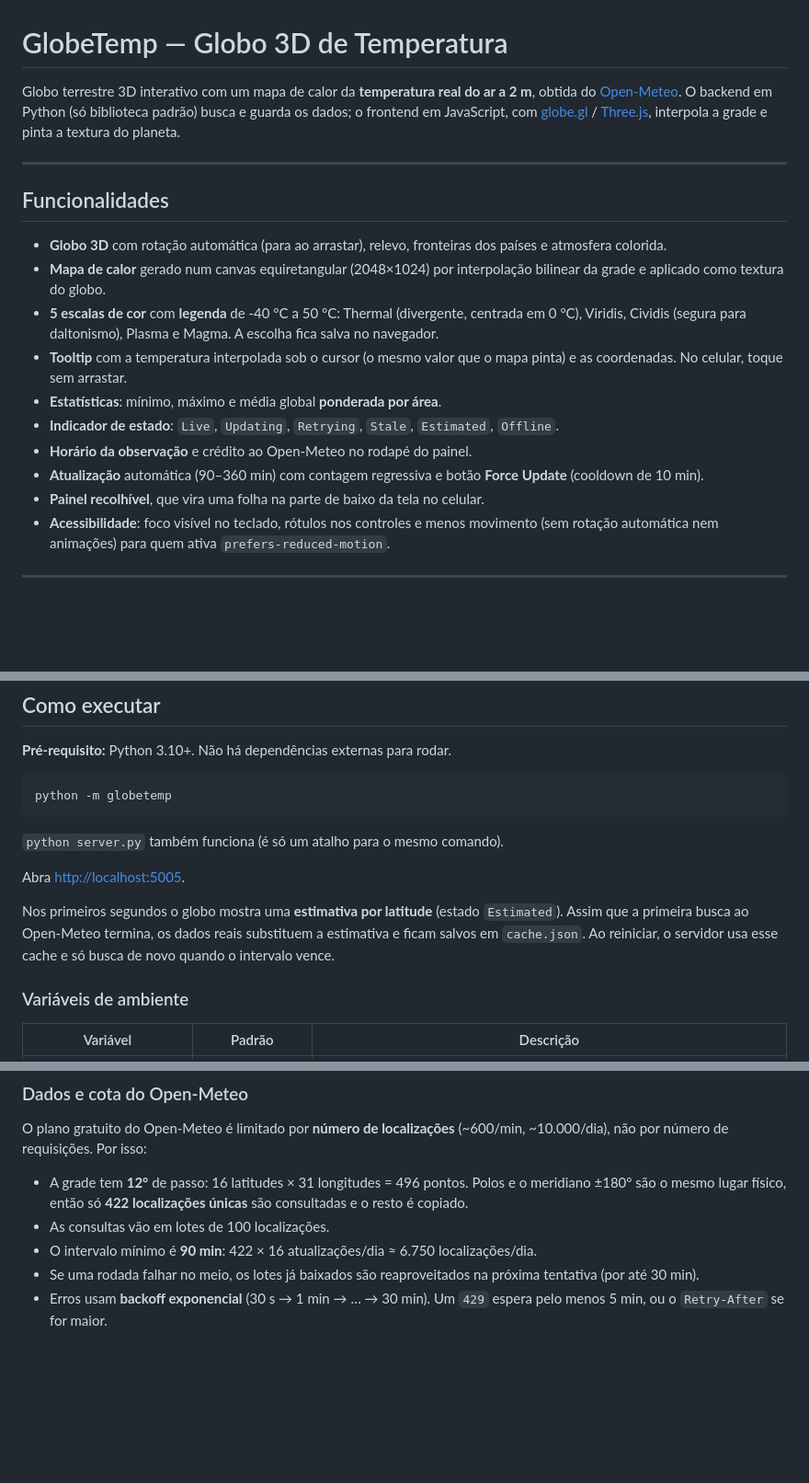
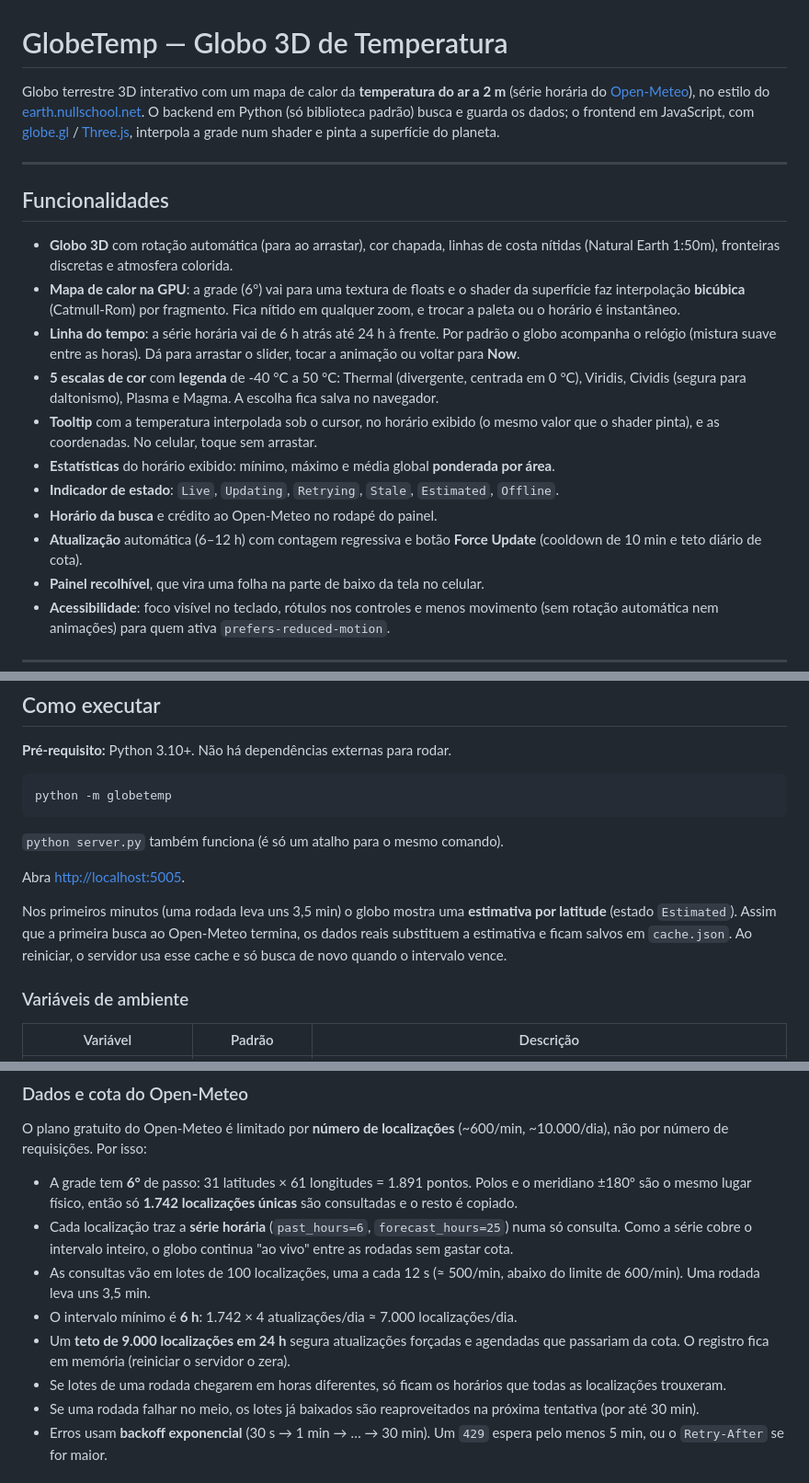
Before and after one commit to NyckzXD/GlobeTemp, a Markdown page: README.md, 3 parts joined by grey strips. Shown at 92% size. Rendered like a GitHub page; blank space fills up the shorter version.

```diff
--- a/README.md
+++ b/README.md
@@ -1,19 +1,20 @@
 # GlobeTemp — Globo 3D de Temperatura
 
-Globo terrestre 3D interativo com um mapa de calor da **temperatura real do ar a 2 m**, obtida do [Open-Meteo](https://open-meteo.com/). O backend em Python (só biblioteca padrão) busca e guarda os dados; o frontend em JavaScript, com [globe.gl](https://globe.gl/) / [Three.js](https://threejs.org/), interpola a grade e pinta a textura do planeta.
+Globo terrestre 3D interativo com um mapa de calor da **temperatura do ar a 2 m** (série horária do [Open-Meteo](https://open-meteo.com/)), no estilo do [earth.nullschool.net](https://earth.nullschool.net/). O backend em Python (só biblioteca padrão) busca e guarda os dados; o frontend em JavaScript, com [globe.gl](https://globe.gl/) / [Three.js](https://threejs.org/), interpola a grade num shader e pinta a superfície do planeta.
 
 ---
 
 ## Funcionalidades
 
-- **Globo 3D** com rotação automática (para ao arrastar), relevo, fronteiras dos países e atmosfera colorida.
-- **Mapa de calor** gerado num canvas equiretangular (2048×1024) por interpolação bilinear da grade e aplicado como textura do globo.
+- **Globo 3D** com rotação automática (para ao arrastar), cor chapada, linhas de costa nítidas (Natural Earth 1:50m), fronteiras discretas e atmosfera colorida.
+- **Mapa de calor na GPU**: a grade (6°) vai para uma textura de floats e o shader da superfície faz interpolação **bicúbica** (Catmull-Rom) por fragmento. Fica nítido em qualquer zoom, e trocar a paleta ou o horário é instantâneo.
+- **Linha do tempo**: a série horária vai de 6 h atrás até 24 h à frente. Por padrão o globo acompanha o relógio (mistura suave entre as horas). Dá para arrastar o slider, tocar a animação ou voltar para **Now**.
 - **5 escalas de cor** com **legenda** de -40 °C a 50 °C: Thermal (divergente, centrada em 0 °C), Viridis, Cividis (segura para daltonismo), Plasma e Magma. A escolha fica salva no navegador.
-- **Tooltip** com a temperatura interpolada sob o cursor (o mesmo valor que o mapa pinta) e as coordenadas. No celular, toque sem arrastar.
-- **Estatísticas**: mínimo, máximo e média global **ponderada por área**.
+- **Tooltip** com a temperatura interpolada sob o cursor, no horário exibido (o mesmo valor que o shader pinta), e as coordenadas. No celular, toque sem arrastar.
+- **Estatísticas** do horário exibido: mínimo, máximo e média global **ponderada por área**.
 - **Indicador de estado**: `Live`, `Updating`, `Retrying`, `Stale`, `Estimated`, `Offline`.
-- **Horário da observação** e crédito ao Open-Meteo no rodapé do painel.
-- **Atualização** automática (90–360 min) com contagem regressiva e botão **Force Update** (cooldown de 10 min).
+- **Horário da busca** e crédito ao Open-Meteo no rodapé do painel.
+- **Atualização** automática (6–12 h) com contagem regressiva e botão **Force Update** (cooldown de 10 min e teto diário de cota).
 - **Painel recolhível**, que vira uma folha na parte de baixo da tela no celular.
 - **Acessibilidade**: foco visível no teclado, rótulos nos controles e menos movimento (sem rotação automática nem animações) para quem ativa `prefers-reduced-motion`.
 
@@ -31,7 +32,7 @@ python -m globetemp
 
 Abra <http://localhost:5005>.
 
-Nos primeiros segundos o globo mostra uma **estimativa por latitude** (estado `Estimated`). Assim que a primeira busca ao Open-Meteo termina, os dados reais substituem a estimativa e ficam salvos em `cache.json`. Ao reiniciar, o servidor usa esse cache e só busca de novo quando o intervalo vence.
+Nos primeiros minutos (uma rodada leva uns 3,5 min) o globo mostra uma **estimativa por latitude** (estado `Estimated`). Assim que a primeira busca ao Open-Meteo termina, os dados reais substituem a estimativa e ficam salvos em `cache.json`. Ao reiniciar, o servidor usa esse cache e só busca de novo quando o intervalo vence.
 
 ### Variáveis de ambiente
 
@@ -50,9 +51,12 @@ Nos primeiros segundos o globo mostra uma **estimativa por latitude** (estado `E
 
 O plano gratuito do Open-Meteo é limitado por **número de localizações** (~600/min, ~10.000/dia), não por número de requisições. Por isso:
 
-- A grade tem **12°** de passo: 16 latitudes × 31 longitudes = 496 pontos. Polos e o meridiano ±180° são o mesmo lugar físico, então só **422 localizações únicas** são consultadas e o resto é copiado.
-- As consultas vão em lotes de 100 localizações.
-- O intervalo mínimo é **90 min**: 422 × 16 atualizações/dia ≈ 6.750 localizações/dia.
+- A grade tem **6°** de passo: 31 latitudes × 61 longitudes = 1.891 pontos. Polos e o meridiano ±180° são o mesmo lugar físico, então só **1.742 localizações únicas** são consultadas e o resto é copiado.
+- Cada localização traz a **série horária** (`past_hours=6`, `forecast_hours=25`) numa só consulta. Como a série cobre o intervalo inteiro, o globo continua "ao vivo" entre as rodadas sem gastar cota.
+- As consultas vão em lotes de 100 localizações, uma a cada 12 s (≈ 500/min, abaixo do limite de 600/min). Uma rodada leva uns 3,5 min.
+- O intervalo mínimo é **6 h**: 1.742 × 4 atualizações/dia ≈ 7.000 localizações/dia.
+- Um **teto de 9.000 localizações em 24 h** segura atualizações forçadas e agendadas que passariam da cota. O registro fica em memória (reiniciar o servidor o zera).
+- Se lotes de uma rodada chegarem em horas diferentes, só ficam os horários que todas as localizações trouxeram.
 - Se uma rodada falhar no meio, os lotes já baixados são reaproveitados na próxima tentativa (por até 30 min).
 - Erros usam **backoff exponencial** (30 s → 1 min → … → 30 min). Um `429` espera pelo menos 5 min, ou o `Retry-After` se for maior.
 
```
Also changed, not shown: other parts of README.md (+26 -20 lines).
